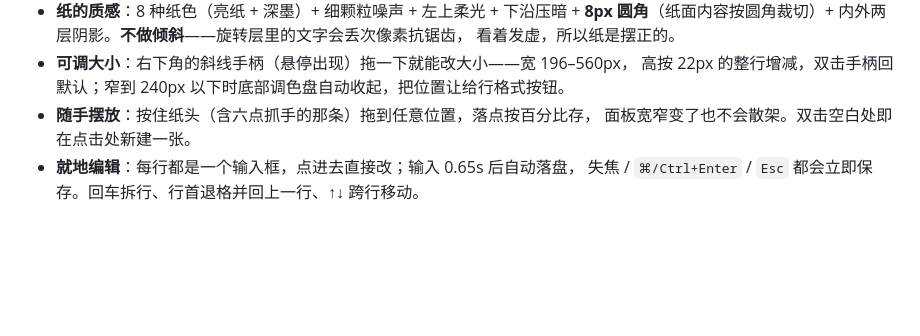
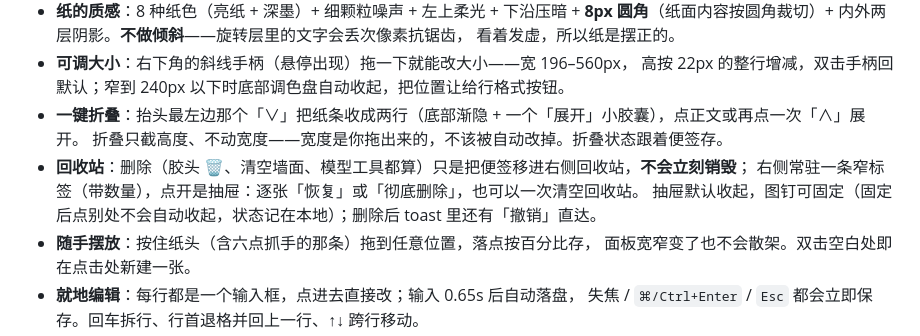
Before and after one commit to zmengle/dsh-plugin-sticky-wall, a Markdown page: README.md, the part around one of its changes. Drawn GitHub-style; blank space fills up the shorter version.

```diff
--- a/README.md
+++ b/README.md
@@ -23,6 +27,11 @@ DSH 侧栏里的一面便签墙：随手贴、随手拖、随手改，**并且
   看着发虚，所以纸是摆正的。
 - **可调大小**：右下角的斜线手柄（悬停出现）拖一下就能改大小——宽 196–560px，
   高按 22px 的整行增减，双击手柄回默认；窄到 240px 以下时底部调色盘自动收起，把位置让给行格式按钮。
+- **一键折叠**：抬头最左边那个「∨」把纸条收成两行（底部渐隐 + 一个「展开」小胶囊），点正文或再点一次「∧」展开。
+  折叠只截高度、不动宽度——宽度是你拖出来的，不该被自动改掉。折叠状态跟着便签存。
+- **回收站**：删除（胶头 🗑、清空墙面、模型工具都算）只是把便签移进右侧回收站，**不会立刻销毁**；
+  右侧常驻一条窄标签（带数量），点开是抽屉：逐张「恢复」或「彻底删除」，也可以一次清空回收站。
+  抽屉默认收起，图钉可固定（固定后点别处不会自动收起，状态记在本地）；删除后 toast 里还有「撤销」直达。
 - **随手摆放**：按住纸头（含六点抓手的那条）拖到任意位置，落点按百分比存，
   面板宽窄变了也不会散架。双击空白处即在点击处新建一张。
 - **就地编辑**：每行都是一个输入框，点进去直接改；输入 0.65s 后自动落盘，
```
Also changed, not shown: other parts of README.md (+25 -7 lines), docs/collapsed.png (added), docs/trash.png (added), 3 other files.
